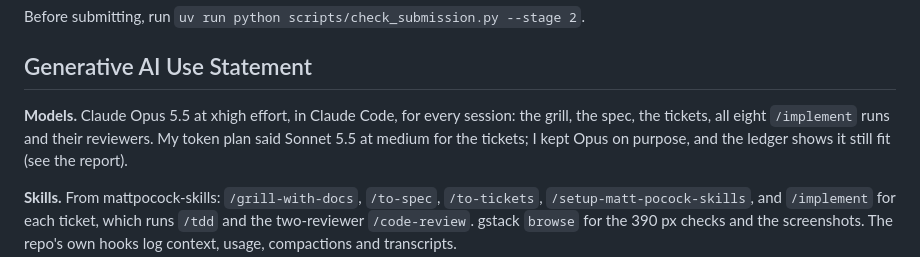
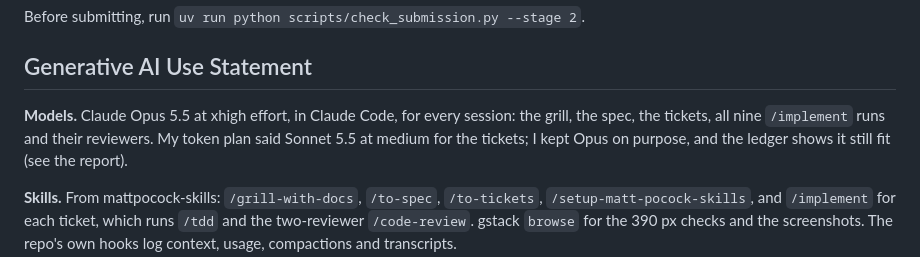
Before and after one commit to maxillamas06-arch/iphs400-mp2-cms, a Markdown page: README.md, the part around the change. GitHub-like rendering.

```diff
--- a/README.md
+++ b/README.md
@@ -69,7 +69,7 @@ Before submitting, run `uv run python scripts/check_submission.py --stage 2`.
 ## Generative AI Use Statement
 
 **Models.** Claude Opus 5.5 at xhigh effort, in Claude Code, for every session: the grill,
-the spec, the tickets, all eight `/implement` runs and their reviewers. My token plan said
+the spec, the tickets, all nine `/implement` runs and their reviewers. My token plan said
 Sonnet 5.5 at medium for the tickets; I kept Opus on purpose, and the ledger shows it still
 fit (see the report).
 
```
Also changed, not shown: docs/iphs400_mp2-web-cms_report_maximo-llamas_20261014.md (+2 -3 lines).
